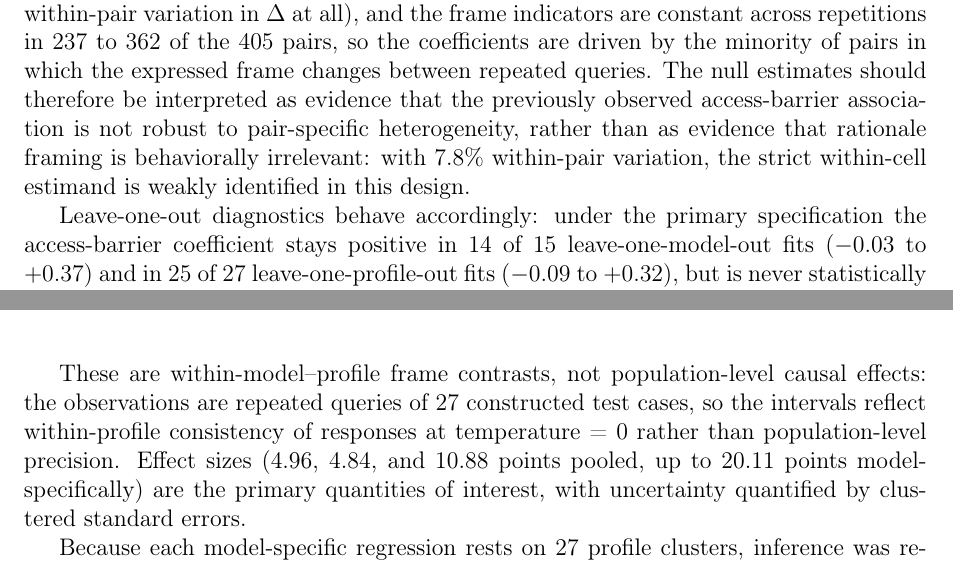
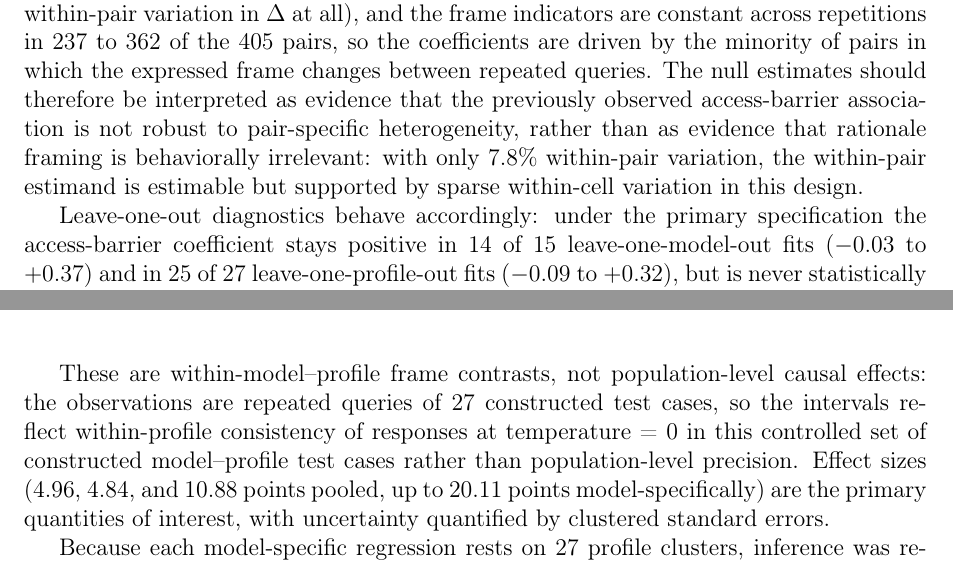
Before and after one commit to yichao2022/value-sensitivity-llm-audit, a LaTeX paper (main.tex): two parts of pages 12 and 13 of 54, joined at a grey line, cut so that both start at the same text. Compiled offline with pdfLaTeX.

Commit message:
H2/H3: precise identification wording - sparse within-cell variation, controlled test cases

```diff
--- a/main.tex
+++ b/main.tex
@@ -305,7 +305,7 @@ Three of the five frames varied meaningfully in the high-burden rationales: acce
 
 Table~\ref{tab:h2_frame_decomposition} reports the estimates. Under the primary model-by-profile pair-fixed-effects specification, none of the three retained rationale frames shows a detectable association with predicted burden effects (access barriers \(\hat{b}=0.13\), 95\% CI \([-0.79, 1.04]\), BH-adjusted \(p=0.86\); collective responsibility \(0.15\), adjusted \(p=0.86\); coercive backlash \(1.21\), adjusted \(p=0.86\)). A specification with separate model and profile fixed effects yields a positive access-barrier coefficient (\(\hat{b}=1.08\), 95\% CI \([0.24, 1.92]\), adjusted \(p=0.036\)), so that association does not survive absorbing pair-specific heterogeneity: it reflects cells in which a model systematically expresses access-barrier reasoning and also shows larger burden effects, rather than variation across repeated queries of the same cell.
 
-Identification under the pair-fixed-effects specification is limited by construction. Only 7.8\% of the variance in \(\Delta\) occurs within model--profile pairs (182 of 405 pairs show no within-pair variation in \(\Delta\) at all), and the frame indicators are constant across repetitions in 237 to 362 of the 405 pairs, so the coefficients are driven by the minority of pairs in which the expressed frame changes between repeated queries. The null estimates should therefore be interpreted as evidence that the previously observed access-barrier association is not robust to pair-specific heterogeneity, rather than as evidence that rationale framing is behaviorally irrelevant: with 7.8\% within-pair variation, the strict within-cell estimand is weakly identified in this design.
+Identification under the pair-fixed-effects specification is limited by construction. Only 7.8\% of the variance in \(\Delta\) occurs within model--profile pairs (182 of 405 pairs show no within-pair variation in \(\Delta\) at all), and the frame indicators are constant across repetitions in 237 to 362 of the 405 pairs, so the coefficients are driven by the minority of pairs in which the expressed frame changes between repeated queries. The null estimates should therefore be interpreted as evidence that the previously observed access-barrier association is not robust to pair-specific heterogeneity, rather than as evidence that rationale framing is behaviorally irrelevant: with only 7.8\% within-pair variation, the within-pair estimand is estimable but supported by sparse within-cell variation in this design.
 
 Leave-one-out diagnostics behave accordingly: under the primary specification the access-barrier coefficient stays positive in 14 of 15 leave-one-model-out fits (\(-0.03\) to \(+0.37\)) and in 25 of 27 leave-one-profile-out fits (\(-0.09\) to \(+0.32\)), but is never statistically distinguishable from zero in either series, as are the other two frames. H2 was not supported under the primary pair-fixed-effects specification.
 
@@ -336,7 +336,7 @@ H3 tests whether governance-value frames can shift predicted burden effects with
 
 Figure~\ref{fig:h3_forest} reports pooled frame effects against the neutral frame, with standard errors clustered on the 108 model--profile units (27 profiles $\times$ 4 models). The 432 model--profile--frame cells are design cells; estimation uses the 2{,}159 profile--repetition observations they contain. All three contrasts remain significant after Holm--Bonferroni adjustment: autonomy increases the predicted burden effect by 4.96 points (95\% CI [3.57, 6.35]), collective obligation decreases it by 10.88 points ([-12.54, -9.21]), and equity/access increases it by 4.84 points ([3.45, 6.24]); adjusted $R^2 = 0.77$ ($N = 2{,}159$). Because the pooled estimates average heterogeneous model-level responses, the model-specific results are reported below and in the Online Supplement.
 
-These are within-model--profile frame contrasts, not population-level causal effects: the observations are repeated queries of 27 constructed test cases, so the intervals reflect within-profile consistency of responses at temperature = 0 rather than population-level precision. Effect sizes (4.96, 4.84, and 10.88 points pooled, up to 20.11 points model-specifically) are the primary quantities of interest, with uncertainty quantified by clustered standard errors.
+These are within-model--profile frame contrasts, not population-level causal effects: the observations are repeated queries of 27 constructed test cases, so the intervals reflect within-profile consistency of responses at temperature = 0 in this controlled set of constructed model--profile test cases rather than population-level precision. Effect sizes (4.96, 4.84, and 10.88 points pooled, up to 20.11 points model-specifically) are the primary quantities of interest, with uncertainty quantified by clustered standard errors.
 
 Because each model-specific regression rests on 27 profile clusters, inference was re-checked with a wild cluster bootstrap-$t$ and a finite-sample corrected covariance; no conclusion changes, including the marginal equity/access contrast for Mistral Large ($p=0.027$ bootstrap, $0.030$ corrected) and the autonomy reversal for Qwen3.7 Plus ($-2.87$, 95\% CI $[-4.53, -1.22]$; $p=0.002$). Pooled effects follow the theoretical expectations in three of the four models, and Mistral Large---the lowest-PVOC model in the subset---shifts in the expected direction on all three frames. H3 thus provides the clearest evidence that an assigned prompt clause shifts simulated effects within a model (by up to 20 points on a 0--100 scale, with collective obligation reducing effects in all four models), while the direction of that sensitivity is model-specific: a frame that amplifies burden sensitivity in one endpoint can attenuate it in another.
 
```
Also changed, not shown: main.pdf.
